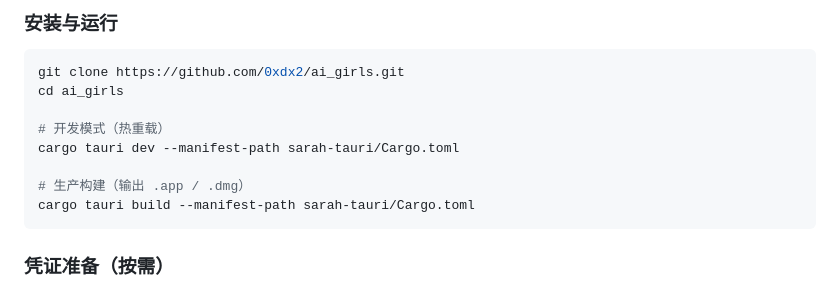
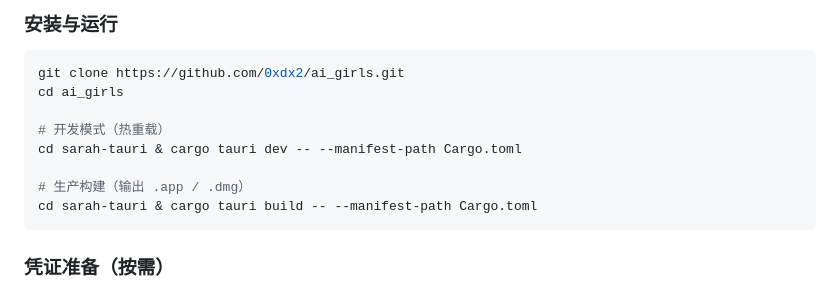
Before and after one commit to 0xdx2/ai_girls, a Markdown page: README.md, the part around one of its changes. GitHub-like rendering.

````diff
--- a/README.md
+++ b/README.md
@@ -198,10 +198,10 @@ git clone https://github.com/0xdx2/ai_girls.git
 cd ai_girls
 
 # 开发模式（热重载）
-cargo tauri dev --manifest-path sarah-tauri/Cargo.toml
+cd sarah-tauri & cargo tauri dev -- --manifest-path Cargo.toml
 
 # 生产构建（输出 .app / .dmg）
-cargo tauri build --manifest-path sarah-tauri/Cargo.toml
+cd sarah-tauri & cargo tauri build -- --manifest-path Cargo.toml
 ```
 
 ### 凭证准备（按需）
````
Also changed, not shown: other parts of README.md (+2 -2 lines).
